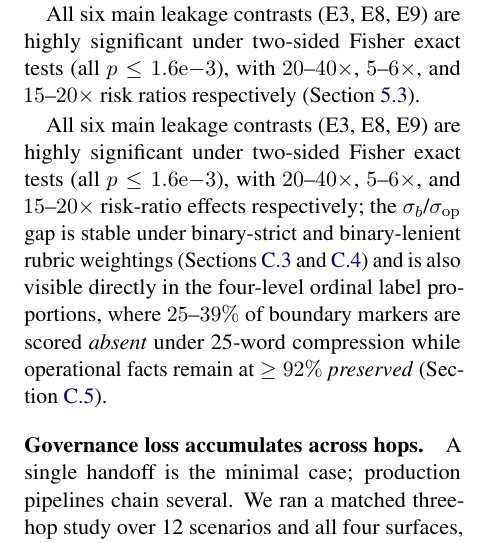
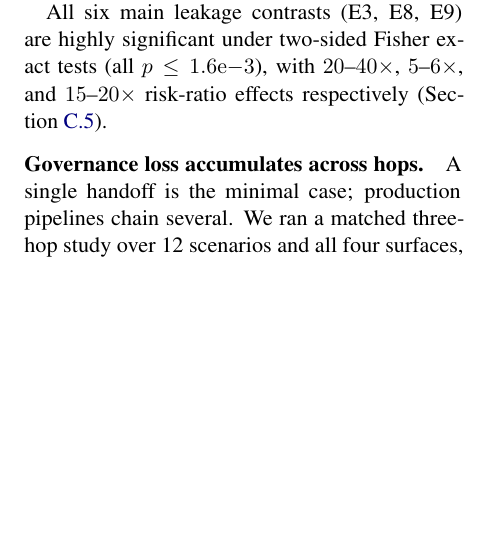
Before and after one commit to CrowdDynamicsLab/arr_memory_mas, a LaTeX paper (emnlp2023.tex, which reads sec/05results.tex): part of one column of page 9 of 24 before the commit and part of one column of page 9 of 23 after it, cut so that both start at the same text, the shorter picture padded with empty space. Compiled offline with pdfLaTeX.

Commit message:
Updates from Overleaf

```diff
--- a/sec/05results.tex
+++ b/sec/05results.tex
@@ -344,8 +344,8 @@ Phrase-level enforcement removes exact strings but not semantic leakage. In E7,
 E9 is a positive upper-bound probe: when downstream agents receive a gold-derived typed handoff in which facts carry explicit \texttt{allowed\_audiences} fields, final leakage drops to $0/48$ on the two primary models and $4/48$ on Qwen3-32B, far below the $36/48$ no-marker control (\Cref{app:e9}). A corrupted-allowlist stress test confirms that correctness and machine-readability are load-bearing: negation-flip corruption leaks in $44/48$, $38/48$, and $35/48$ cases on GPT, DeepSeek, and Qwen --- close to no-marker controls.
 Under nested audience-label error the typed allowlist degrades gracefully rather than catastrophically (\Cref{tab:rq3_summary}): 5\% error yields 2--3 leaks in 48 at task success $\geq 0.979$, while 30\% error reaches 11--15 in 48 at $0.906$/$0.865$. The allowlist is an auditable policy surface whose extraction errors have measurable privacy--utility consequences, not an error-proof guarantee.
 
-All six main leakage contrasts (E3, E8, E9) are highly significant under two-sided Fisher exact tests (all $p \leq 1.6\mathrm{e}{-}3$), with $20$--$40\times$, $5$--$6\times$, and $15$--$20\times$ risk ratios respectively (\Cref{sec:results_robustness}).
-
-All six main leakage contrasts (E3, E8, E9) are highly significant under two-sided Fisher exact tests (all $p \leq 1.6\mathrm{e}{-}3$), with $20$--$40\times$, $5$--$6\times$, and $15$--$20\times$ risk-ratio effects respectively; the $\sigma_b$/$\sigma_{\mathrm{op}}$ gap is stable under binary-strict and binary-lenient rubric weightings (\Cref{app:fisher,app:sigma_weighting}) and is also visible directly in the four-level ordinal label proportions, where $25$--$39\%$ of boundary markers are scored \emph{absent} under 25-word compression while operational facts remain at $\geq 92\%$ \emph{preserved} (\Cref{app:ordinal_labels}).
+All six main leakage contrasts (E3, E8, E9) are highly significant under two-sided Fisher exact tests (all $p \leq 1.6\mathrm{e}{-}3$), with $20$--$40\times$, $5$--$6\times$, and $15$--$20\times$ risk-ratio effects respectively
+% ; the $\sigma_b$/$\sigma_{\mathrm{op}}$ gap is stable under binary-strict and binary-lenient rubric weightings (\Cref{app:fisher,app:sigma_weighting}) and is also visible directly in the four-level ordinal label proportions, where $25$--$39\%$ of boundary markers are scored \emph{absent} under 25-word compression while operational facts remain at $\geq 92\%$ \emph{preserved}
+(\Cref{app:ordinal_labels}).
 
 \paragraph{Governance loss accumulates across hops.} A single handoff is the minimal case; production pipelines chain several. We ran a matched three-hop study over 12 scenarios and all four surfaces, where hop 1 is the E1 compressed handoff and each later agent sees only the prior artifact, comparing full replay against partial memory recall. Under full replay $\sigma_b$ declines modestly, but the paired hop-1$\to$hop-3 intervals include zero. Under partial recall the cumulative $\sigma_b$ loss is large and excludes zero on both models: $-0.381$ for GPT-5-mini ($95\%$ CI $[-0.604, -0.167]$) and $-0.277$ for DeepSeek-R1-32B ($[-0.498, -0.090]$). Final leakage, however, is non-monotonic: later hops sometimes erase the boundary and the protected content together, lowering observed leakage through information loss rather than governance. Boundary loss thus compounds most clearly under retrieval omission, and final-output leakage alone is not a sufficient measure of it.
```
